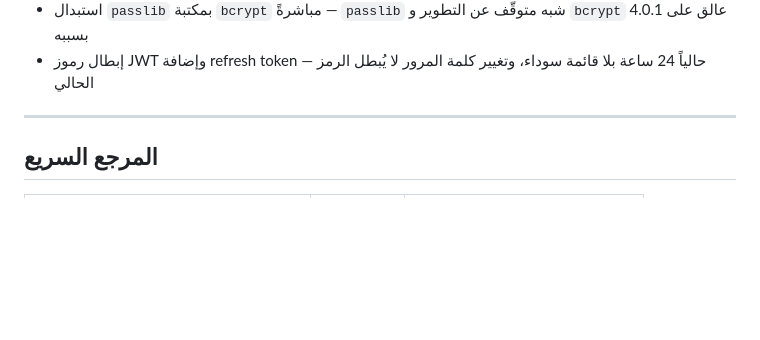
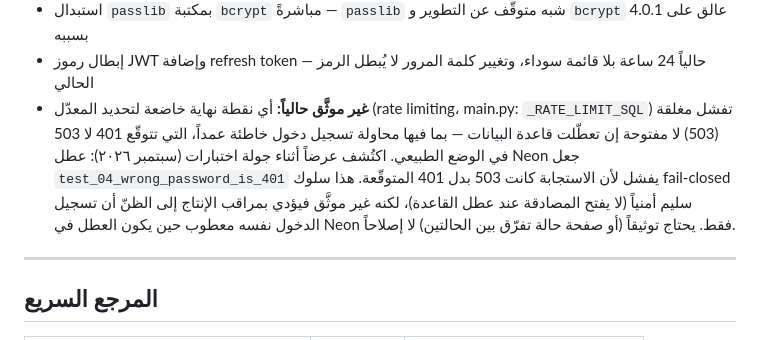
Before and after one commit to Eng-Muqtada-Farhan/bonyans, a Markdown page: TASKS.md, the part around the change. Drawn GitHub-style; blank space fills up the shorter version.

Commit message:
تسجيل ملاحظة: تحديد المعدّل يفشل مغلقاً (503) عند تعطّل القاعدة
اكتُشف عرضاً أثناء إثبات pytest -m "not needs_db" — غير مُعالَج هنا،
فقط موثَّق في TASKS.md تحت الدَين التقني المؤجَّل كما طُلب.

Co-Authored-By: Claude Sonnet 5 <noreply@anthropic.com>

```diff
--- a/TASKS.md
+++ b/TASKS.md
@@ -654,6 +654,15 @@ npx cap add ios
   و `bcrypt` عالق على 4.0.1 بسببه
 - إبطال رموز JWT وإضافة refresh token — حالياً 24 ساعة بلا قائمة سوداء،
   وتغيير كلمة المرور لا يُبطل الرمز الحالي
+- **غير موثَّق حالياً:** أي نقطة نهاية خاضعة لتحديد المعدّل (rate limiting،
+  main.py: `_RATE_LIMIT_SQL`) تفشل مغلقة (503) لا مفتوحة إن تعطّلت قاعدة
+  البيانات — بما فيها محاولة تسجيل دخول خاطئة عمداً، التي تتوقّع 401 لا
+  503 في الوضع الطبيعي. اكتُشف عرضاً أثناء جولة اختبارات (سبتمبر ٢٠٢٦):
+  عطل Neon جعل `test_04_wrong_password_is_401` يفشل لأن الاستجابة كانت
+  503 بدل 401 المتوقّعة. هذا سلوك fail-closed سليم أمنياً (لا يفتح
+  المصادقة عند عطل القاعدة)، لكنه غير موثَّق فيؤدي بمراقب الإنتاج إلى
+  الظنّ أن تسجيل الدخول نفسه معطوب حين يكون العطل في Neon فقط. يحتاج
+  توثيقاً (أو صفحة حالة تفرّق بين الحالتين) لا إصلاحاً.
 
 ---
 
```
